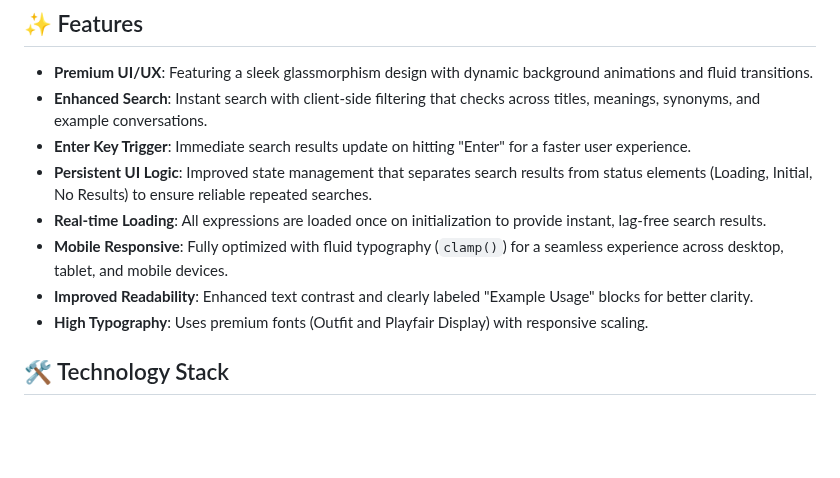
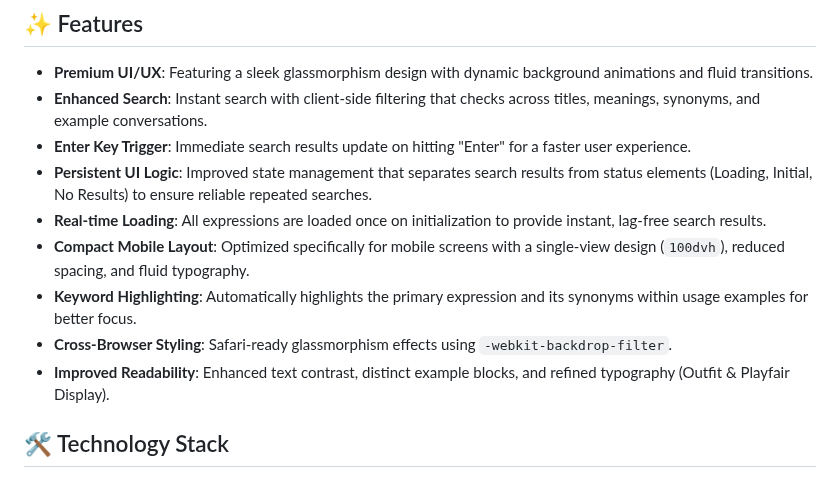
Before and after one commit to heroyik/col_eng, a Markdown page: README.md, the part around the change. Drawn GitHub-style; blank space fills up the shorter version.

Commit message:
docs: update features including mobile layout and highlighting

```diff
--- a/README.md
+++ b/README.md
@@ -9,9 +9,10 @@ A premium, high-performance web application designed to search and discover auth
 - **Enter Key Trigger**: Immediate search results update on hitting "Enter" for a faster user experience.
 - **Persistent UI Logic**: Improved state management that separates search results from status elements (Loading, Initial, No Results) to ensure reliable repeated searches.
 - **Real-time Loading**: All expressions are loaded once on initialization to provide instant, lag-free search results.
-- **Mobile Responsive**: Fully optimized with fluid typography (`clamp()`) for a seamless experience across desktop, tablet, and mobile devices.
-- **Improved Readability**: Enhanced text contrast and clearly labeled "Example Usage" blocks for better clarity.
-- **High Typography**: Uses premium fonts (Outfit and Playfair Display) with responsive scaling.
+- **Compact Mobile Layout**: Optimized specifically for mobile screens with a single-view design (`100dvh`), reduced spacing, and fluid typography.
+- **Keyword Highlighting**: Automatically highlights the primary expression and its synonyms within usage examples for better focus.
+- **Cross-Browser Styling**: Safari-ready glassmorphism effects using `-webkit-backdrop-filter`.
+- **Improved Readability**: Enhanced text contrast, distinct example blocks, and refined typography (Outfit & Playfair Display).
 
 ## 🛠️ Technology Stack
 
```
